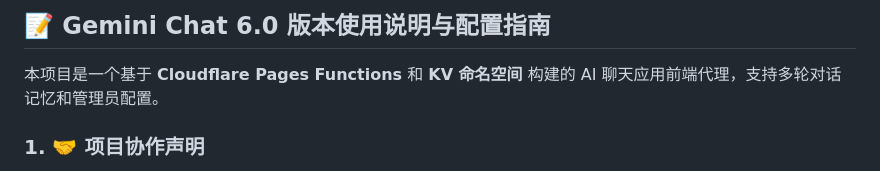
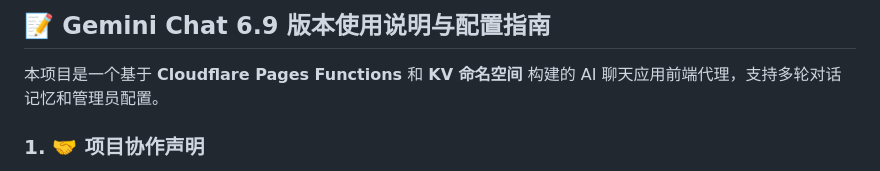
Before and after one commit to MaysWrld/cloudfare-gemini-chat, a Markdown page: README.md, the part around the change. GitHub-like rendering.

```diff
--- a/README.md
+++ b/README.md
@@ -1,6 +1,6 @@
 
 
-## 📝 Gemini Chat 6.0 版本使用说明与配置指南
+## 📝 Gemini Chat 6.9 版本使用说明与配置指南
 
 本项目是一个基于 **Cloudflare Pages Functions** 和 **KV 命名空间** 构建的 AI 聊天应用前端代理，支持多轮对话记忆和管理员配置。
 
```
